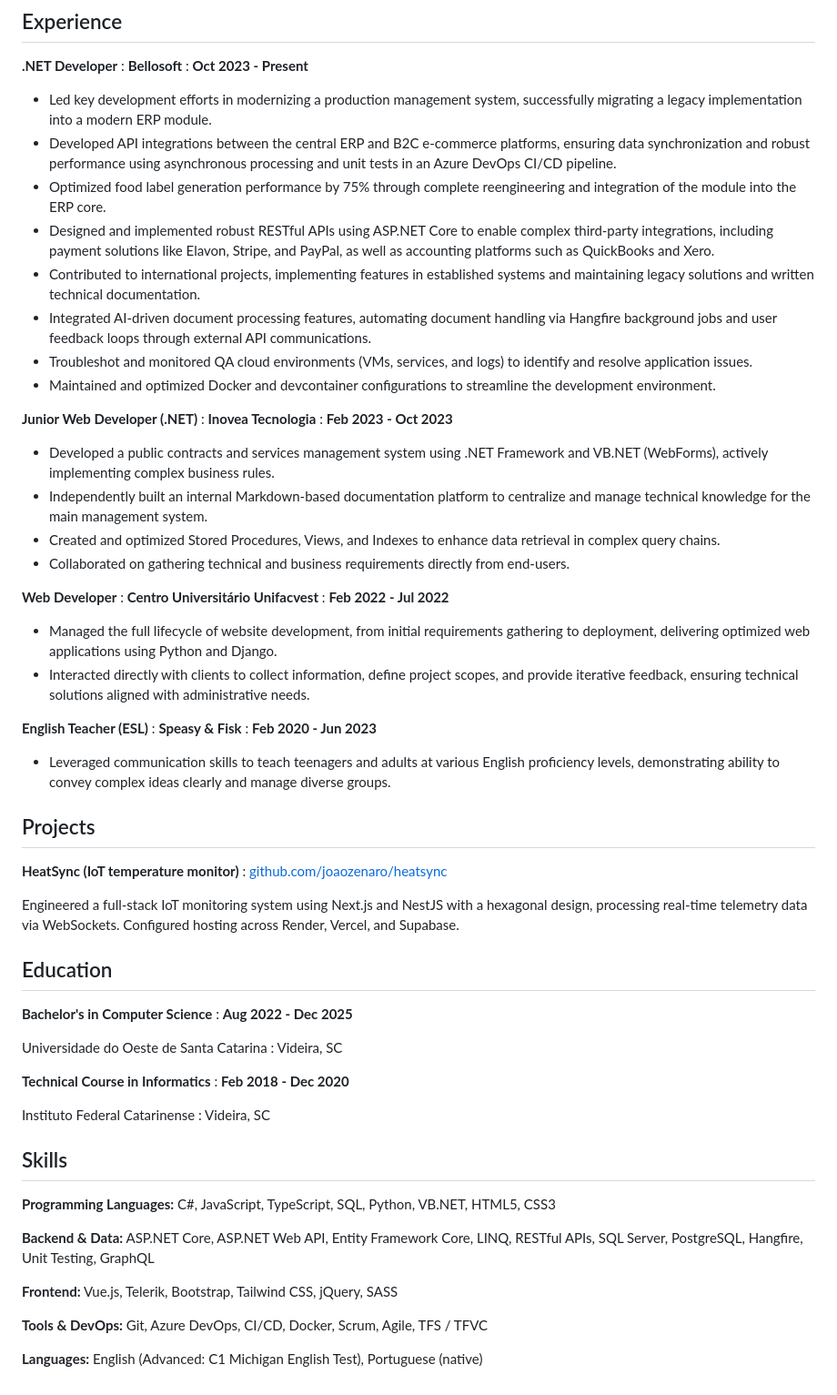
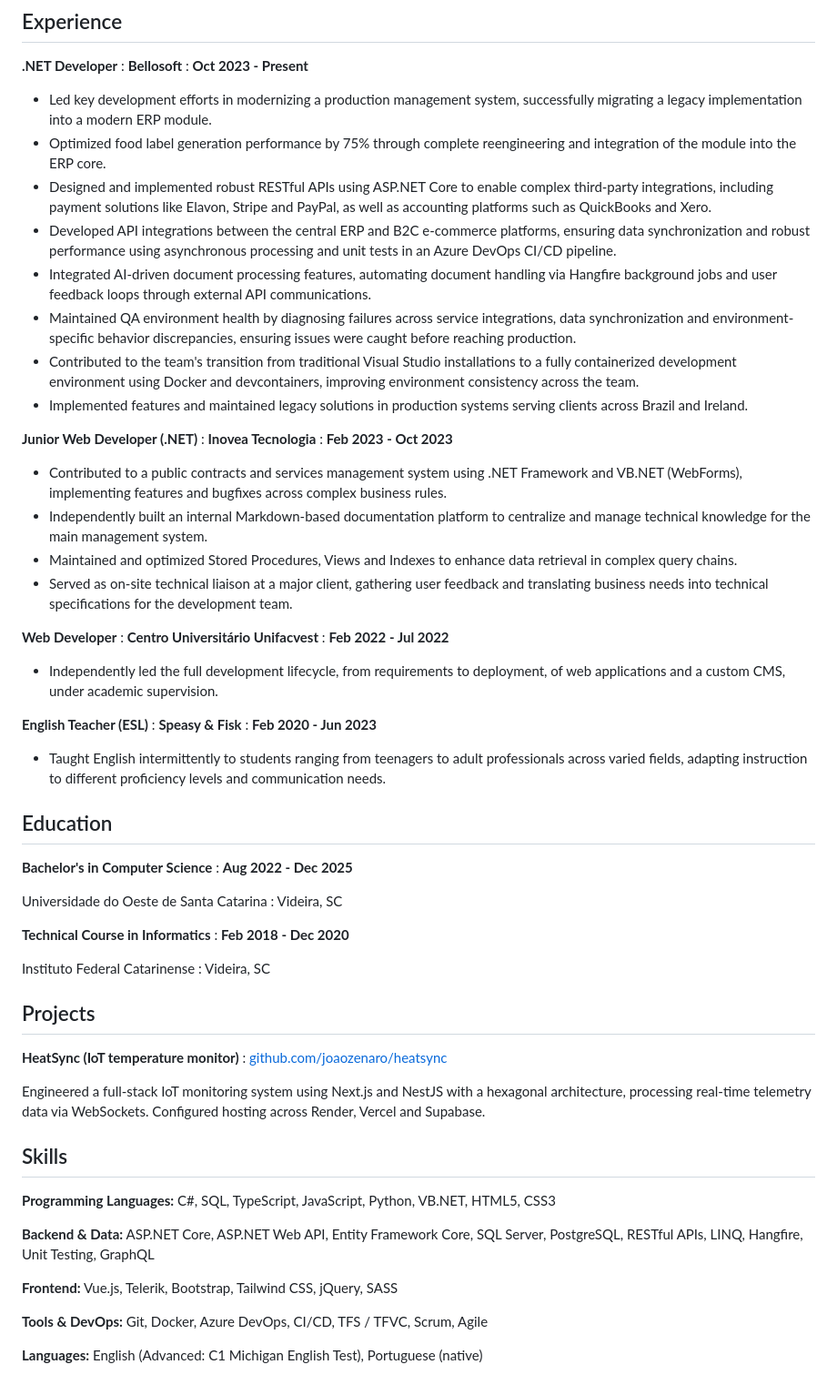
Before and after one commit to joaozenaro/JoaoZenaro, a Markdown page: resume/src/resume.en.md, the part around the change. Shown at 91% size. Drawn GitHub-style.

```diff
--- a/resume/src/resume.en.md
+++ b/resume/src/resume.en.md
@@ -18,42 +18,34 @@ Videira, SC, Brazil
 : **Oct 2023 - Present**
 
 - Led key development efforts in modernizing a production management system, successfully migrating a legacy implementation into a modern ERP module.
+- Optimized food label generation performance by 75% through complete reengineering and integration of the module into the ERP core.
+- Designed and implemented robust RESTful APIs using ASP.NET Core to enable complex third-party integrations, including payment solutions like Elavon, Stripe and PayPal, as well as accounting platforms such as QuickBooks and Xero.
 - Developed API integrations between the central ERP and B2C e-commerce platforms, ensuring data synchronization and robust performance using asynchronous processing and unit tests in an Azure DevOps CI/CD pipeline.
-- Optimized food label generation performance by 75% through complete reengineering and integration of the module into the ERP core.
-- Designed and implemented robust RESTful APIs using ASP.NET Core to enable complex third-party integrations, including payment solutions like Elavon, Stripe, and PayPal, as well as accounting platforms such as QuickBooks and Xero.
-- Contributed to international projects, implementing features in established systems and maintaining legacy solutions and written technical documentation.
 - Integrated AI-driven document processing features, automating document handling via Hangfire background jobs and user feedback loops through external API communications.
-- Troubleshot and monitored QA cloud environments (VMs, services, and logs) to identify and resolve application issues.
-- Maintained and optimized Docker and devcontainer configurations to streamline the development environment.
+- Maintained QA environment health by diagnosing failures across service integrations, data synchronization and environment-specific behavior discrepancies, ensuring issues were caught before reaching production.
+- Contributed to the team's transition from traditional Visual Studio installations to a fully containerized development environment using Docker and devcontainers, improving environment consistency across the team.
+- Implemented features and maintained legacy solutions in production systems serving clients across Brazil and Ireland.
 
 **Junior Web Developer (.NET)**
 : **Inovea Tecnologia**
 : **Feb 2023 - Oct 2023**
 
-- Developed a public contracts and services management system using .NET Framework and VB.NET (WebForms), actively implementing complex business rules.
+- Contributed to a public contracts and services management system using .NET Framework and VB.NET (WebForms), implementing features and bugfixes across complex business rules.
 - Independently built an internal Markdown-based documentation platform to centralize and manage technical knowledge for the main management system.
-- Created and optimized Stored Procedures, Views, and Indexes to enhance data retrieval in complex query chains.
-- Collaborated on gathering technical and business requirements directly from end-users.
+- Maintained and optimized Stored Procedures, Views and Indexes to enhance data retrieval in complex query chains.
+- Served as on-site technical liaison at a major client, gathering user feedback and translating business needs into technical specifications for the development team.
 
 **Web Developer**
 : **Centro Universitário Unifacvest**
 : **Feb 2022 - Jul 2022**
 
-- Managed the full lifecycle of website development, from initial requirements gathering to deployment, delivering optimized web applications using Python and Django.
-- Interacted directly with clients to collect information, define project scopes, and provide iterative feedback, ensuring technical solutions aligned with administrative needs.
+- Independently led the full development lifecycle, from requirements to deployment, of web applications and a custom CMS, under academic supervision.
 
 **English Teacher (ESL)**
 : **Speasy & Fisk**
 : **Feb 2020 - Jun 2023**
 
-- Leveraged communication skills to teach teenagers and adults at various English proficiency levels, demonstrating ability to convey complex ideas clearly and manage diverse groups.
-
-## Projects
-
-**HeatSync (IoT temperature monitor)**
-: [github.com/joaozenaro/heatsync](https://github.com/joaozenaro/heatsync)
-
-Engineered a full-stack IoT monitoring system using Next.js and NestJS with a hexagonal design, processing real-time telemetry data via WebSockets. Configured hosting across Render, Vercel, and Supabase.
+- Taught English intermittently to students ranging from teenagers to adult professionals across varied fields, adapting instruction to different proficiency levels and communication needs.
 
 ## Education
 
@@ -69,14 +61,21 @@ Universidade do Oeste de Santa Catarina
 Instituto Federal Catarinense
 : Videira, SC
 
+## Projects
+
+**HeatSync (IoT temperature monitor)**
+: [github.com/joaozenaro/heatsync](https://github.com/joaozenaro/heatsync)
+
+Engineered a full-stack IoT monitoring system using Next.js and NestJS with a hexagonal architecture, processing real-time telemetry data via WebSockets. Configured hosting across Render, Vercel and Supabase.
+
 ## Skills
 
-**Programming Languages:** C#, JavaScript, TypeScript, SQL, Python, VB.NET, HTML5, CSS3
+**Programming Languages:** C#, SQL, TypeScript, JavaScript, Python, VB.NET, HTML5, CSS3
 
-**Backend & Data:** ASP.NET Core, ASP.NET Web API, Entity Framework Core, LINQ, RESTful APIs, SQL Server, PostgreSQL, Hangfire, Unit Testing, GraphQL
+**Backend & Data:** ASP.NET Core, ASP.NET Web API, Entity Framework Core, SQL Server, PostgreSQL, RESTful APIs, LINQ, Hangfire, Unit Testing, GraphQL
 
 **Frontend:** Vue.js, Telerik, Bootstrap, Tailwind CSS, jQuery, SASS
 
-**Tools & DevOps:** Git, Azure DevOps, CI/CD, Docker, Scrum, Agile, TFS / TFVC
+**Tools & DevOps:** Git, Docker, Azure DevOps, CI/CD, TFS / TFVC, Scrum, Agile
 
 **Languages:** English (Advanced: C1 Michigan English Test), Portuguese (native)
```
Also changed, not shown: resume/src/resume.pt.md (+19 -20 lines).
